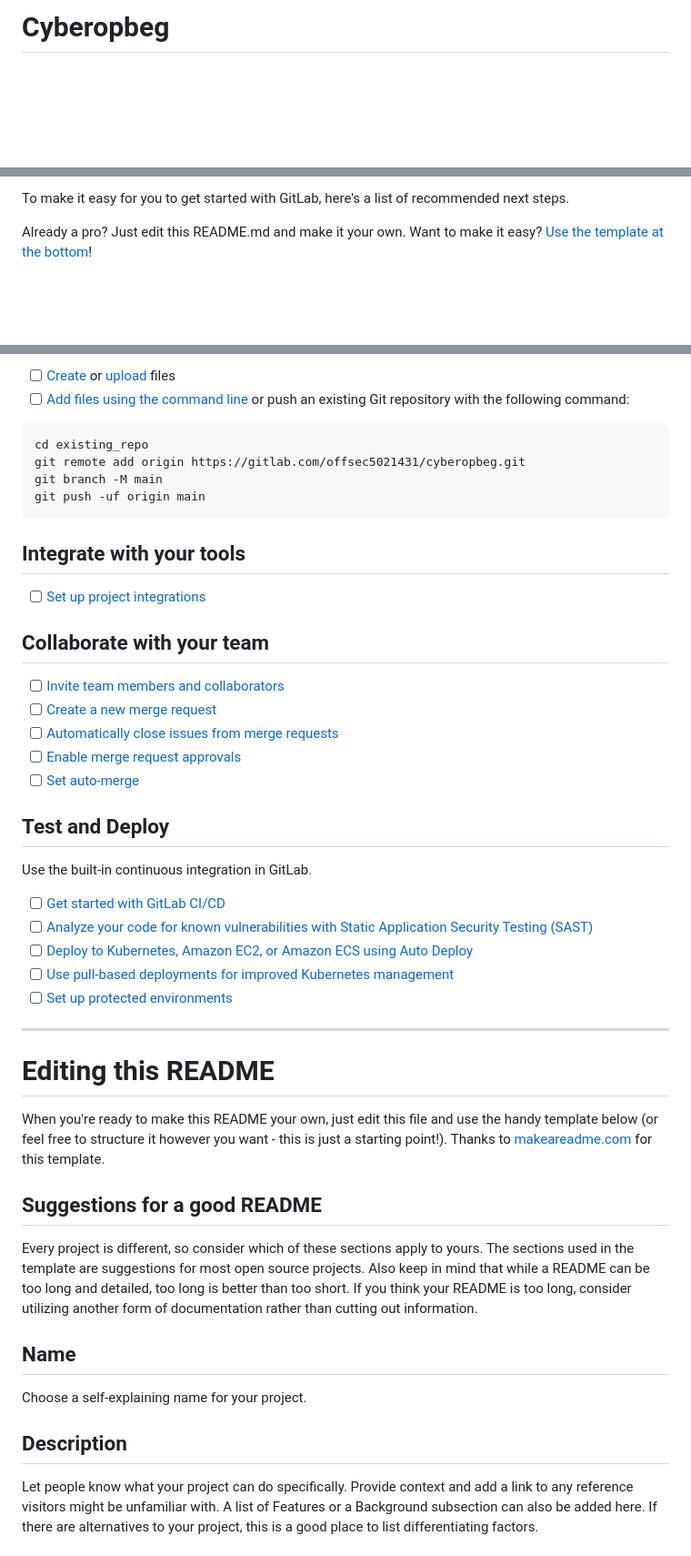
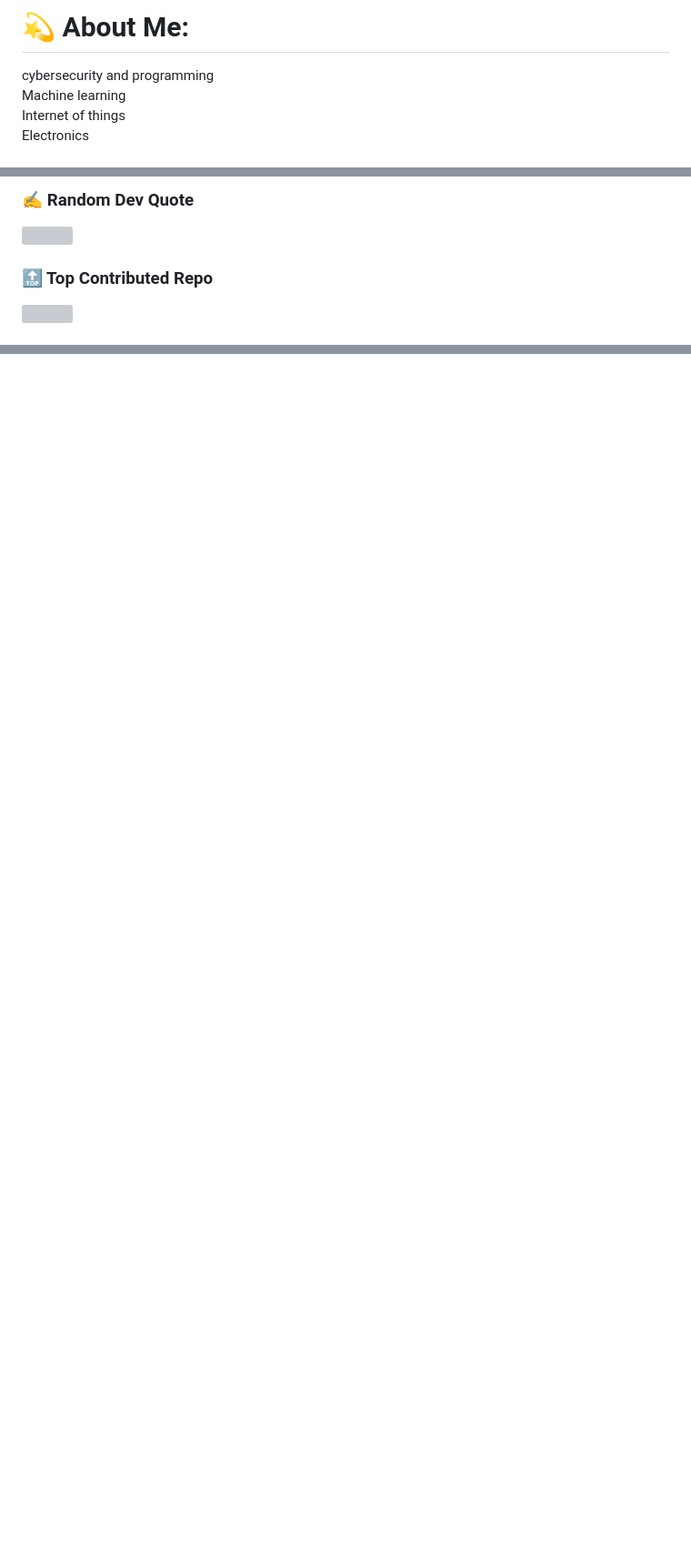
Before and after one commit to Pl-x/conio, a Markdown page: README.md, 3 parts joined by grey strips. Shown at 91% size. Rendered like a GitHub page; blank space fills up the shorter version; grey boxes are pictures that could not be loaded.

````diff
--- a/README.md
+++ b/README.md
@@ -1,3 +1,4 @@
-# Cyberopbeg
+# 💫 About Me:
+cybersecurity and programming<br>Machine learning<br>Internet of things<br>Electronics
 
 
@@ -6,5 +14,7 @@
 
-To make it easy for you to get started with GitLab, here's a list of recommended next steps.
+### ✍️ Random Dev Quote
+![](https://quotes-github-readme.vercel.app/api?type=horizontal&theme=radical)
 
-Already a pro? Just edit this README.md and make it your own. Want to make it easy? [Use the template at the bottom](#editing-this-readme)!
+### 🔝 Top Contributed Repo
+![](https://github-contributor-stats.vercel.app/api?username=Pl-x&limit=5&theme=dark&combine_all_yearly_contributions=true)
 
@@ -12,49 +23 @@ Already a pro? Just edit this README.md and make it your own. Want to make it ea
 
-- [ ] [Create](https://docs.gitlab.com/ee/user/project/repository/web_editor.html#create-a-file) or [upload](https://docs.gitlab.com/ee/user/project/repository/web_editor.html#upload-a-file) files
-- [ ] [Add files using the command line](https://docs.gitlab.com/ee/gitlab-basics/add-file.html#add-a-file-using-the-command-line) or push an existing Git repository with the following command:
-
-```
-cd existing_repo
-git remote add origin https://gitlab.com/offsec5021431/cyberopbeg.git
-git branch -M main
-git push -uf origin main
-```
-
-## Integrate with your tools
-
-- [ ] [Set up project integrations](https://gitlab.com/offsec5021431/cyberopbeg/-/settings/integrations)
-
-## Collaborate with your team
-
-- [ ] [Invite team members and collaborators](https://docs.gitlab.com/ee/user/project/members/)
-- [ ] [Create a new merge request](https://docs.gitlab.com/ee/user/project/merge_requests/creating_merge_requests.html)
-- [ ] [Automatically close issues from merge requests](https://docs.gitlab.com/ee/user/project/issues/managing_issues.html#closing-issues-automatically)
-- [ ] [Enable merge request approvals](https://docs.gitlab.com/ee/user/project/merge_requests/approvals/)
-- [ ] [Set auto-merge](https://docs.gitlab.com/ee/user/project/merge_requests/merge_when_pipeline_succeeds.html)
-
-## Test and Deploy
-
-Use the built-in continuous integration in GitLab.
-
-- [ ] [Get started with GitLab CI/CD](https://docs.gitlab.com/ee/ci/quick_start/index.html)
-- [ ] [Analyze your code for known vulnerabilities with Static Application Security Testing (SAST)](https://docs.gitlab.com/ee/user/application_security/sast/)
-- [ ] [Deploy to Kubernetes, Amazon EC2, or Amazon ECS using Auto Deploy](https://docs.gitlab.com/ee/topics/autodevops/requirements.html)
-- [ ] [Use pull-based deployments for improved Kubernetes management](https://docs.gitlab.com/ee/user/clusters/agent/)
-- [ ] [Set up protected environments](https://docs.gitlab.com/ee/ci/environments/protected_environments.html)
-
-***
-
-# Editing this README
-
-When you're ready to make this README your own, just edit this file and use the handy template below (or feel free to structure it however you want - this is just a starting point!). Thanks to [makeareadme.com](https://www.makeareadme.com/) for this template.
-
-## Suggestions for a good README
-
-Every project is different, so consider which of these sections apply to yours. The sections used in the template are suggestions for most open source projects. Also keep in mind that while a README can be too long and detailed, too long is better than too short. If you think your README is too long, consider utilizing another form of documentation rather than cutting out information.
-
-## Name
-Choose a self-explaining name for your project.
-
-## Description
-Let people know what your project can do specifically. Provide context and add a link to any reference visitors might be unfamiliar with. A list of Features or a Background subsection can also be added here. If there are alternatives to your project, this is a good place to list differentiating factors.
-
````
Also changed, not shown: other parts of README.md (+11 -35 lines).
